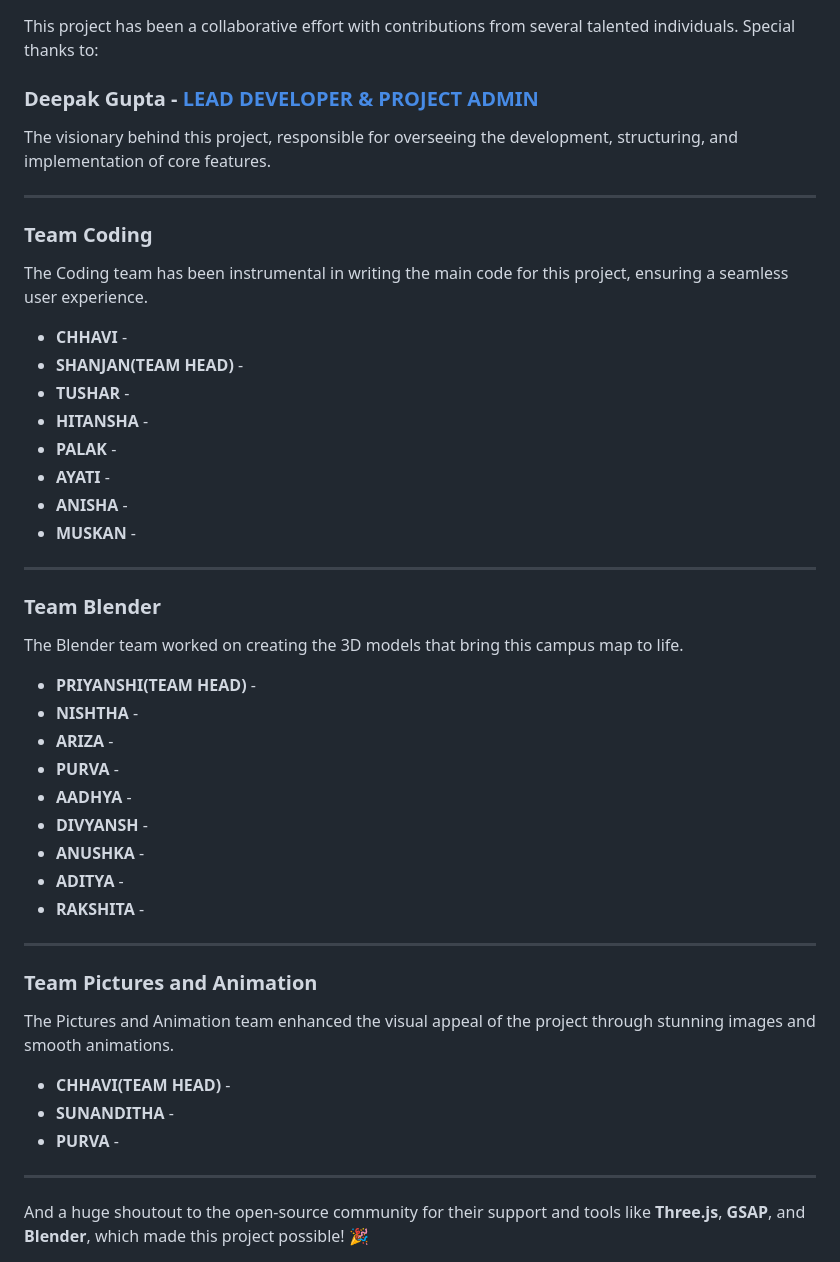
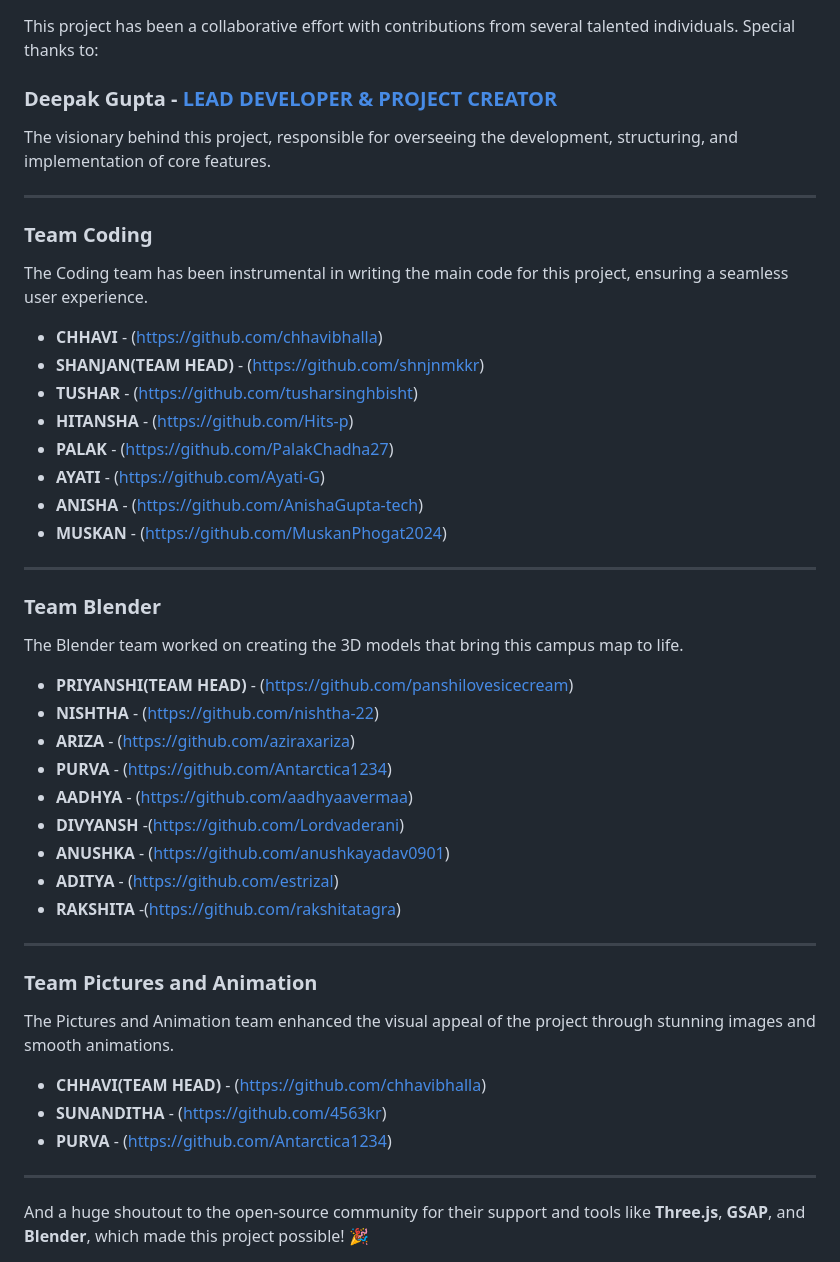
Before and after one commit to shnjnmkkr/IGDTUW, a Markdown page: README.md, the part around the change. GitHub-like rendering.

```diff
--- a/README.md
+++ b/README.md
@@ -110,7 +110,7 @@ We welcome contributions from the community to enhance this project further! Her
 
 This project has been a collaborative effort with contributions from several talented individuals. Special thanks to:
 
-### Deepak Gupta - [LEAD DEVELOPER & PROJECT ADMIN](https://github.com/divi-24)
+### Deepak Gupta - [LEAD DEVELOPER & PROJECT CREATOR](https://github.com/divi-24)
 The visionary behind this project, responsible for overseeing the development, structuring, and implementation of core features.
 
 ---
@@ -118,38 +118,38 @@ The visionary behind this project, responsible for overseeing the development, s
 ### Team Coding
 The Coding team has been instrumental in writing the main code for this project, ensuring a seamless user experience.
 
-- **CHHAVI** - [](https://github.com/chhavibhalla)
-- **SHANJAN(TEAM HEAD)** - [](https://github.com/shnjnmkkr)
-- **TUSHAR** - [](https://github.com/tusharsinghbisht)
-- **HITANSHA** - [](https://github.com/Hits-p)
-- **PALAK** - [](https://github.com/PalakChadha27)
-- **AYATI** - [](https://github.com/Ayati-G)
-- **ANISHA** - [](https://github.com/AnishaGupta-tech)
-- **MUSKAN** - [](https://github.com/MuskanPhogat2024)
+- **CHHAVI** - (https://github.com/chhavibhalla)
+- **SHANJAN(TEAM HEAD)** - (https://github.com/shnjnmkkr)
+- **TUSHAR** - (https://github.com/tusharsinghbisht)
+- **HITANSHA** - (https://github.com/Hits-p)
+- **PALAK** - (https://github.com/PalakChadha27)
+- **AYATI** - (https://github.com/Ayati-G)
+- **ANISHA** - (https://github.com/AnishaGupta-tech)
+- **MUSKAN** - (https://github.com/MuskanPhogat2024)
 
 ---
 
 ### Team Blender
 The Blender team worked on creating the 3D models that bring this campus map to life.
 
-- **PRIYANSHI(TEAM HEAD)** - [](https://github.com/panshilovesicecream)
-- **NISHTHA** - [](https://github.com/nishtha-22)
-- **ARIZA** - [](https://github.com/aziraxariza)
-- **PURVA** - [](https://github.com/Antarctica1234)
-- **AADHYA** - [](https://github.com/aadhyaavermaa)
-- **DIVYANSH** - [](https://github.com/Lordvaderani)
-- **ANUSHKA** - [](https://github.com/anushkayadav0901)
-- **ADITYA** - [](https://github.com/estrizal)
-- **RAKSHITA** -[](https://github.com/rakshitatagra)
+- **PRIYANSHI(TEAM HEAD)** - (https://github.com/panshilovesicecream)
+- **NISHTHA** - (https://github.com/nishtha-22)
+- **ARIZA** - (https://github.com/aziraxariza)
+- **PURVA** - (https://github.com/Antarctica1234)
+- **AADHYA** - (https://github.com/aadhyaavermaa)
+- **DIVYANSH** -(https://github.com/Lordvaderani)
+- **ANUSHKA** - (https://github.com/anushkayadav0901)
+- **ADITYA** - (https://github.com/estrizal)
+- **RAKSHITA** -(https://github.com/rakshitatagra)
 
 ---
 
 ### Team Pictures and Animation
 The Pictures and Animation team enhanced the visual appeal of the project through stunning images and smooth animations.
 
-- **CHHAVI(TEAM HEAD)** - [](https://github.com/chhavibhalla)
-- **SUNANDITHA** - [](https://github.com/4563kr)
-- **PURVA** - [](https://github.com/Antarctica1234)
+- **CHHAVI(TEAM HEAD)** - (https://github.com/chhavibhalla)
+- **SUNANDITHA** - (https://github.com/4563kr)
+- **PURVA** - (https://github.com/Antarctica1234)
 
 
 ---
```
